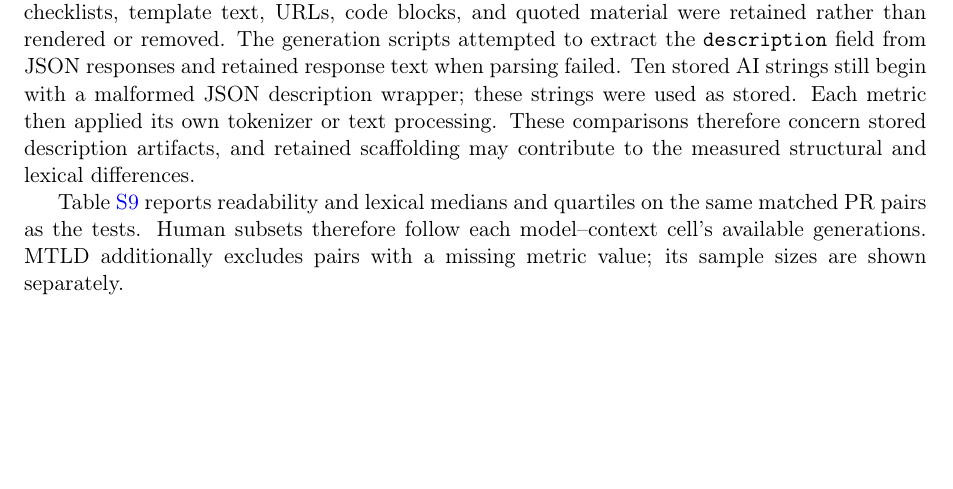
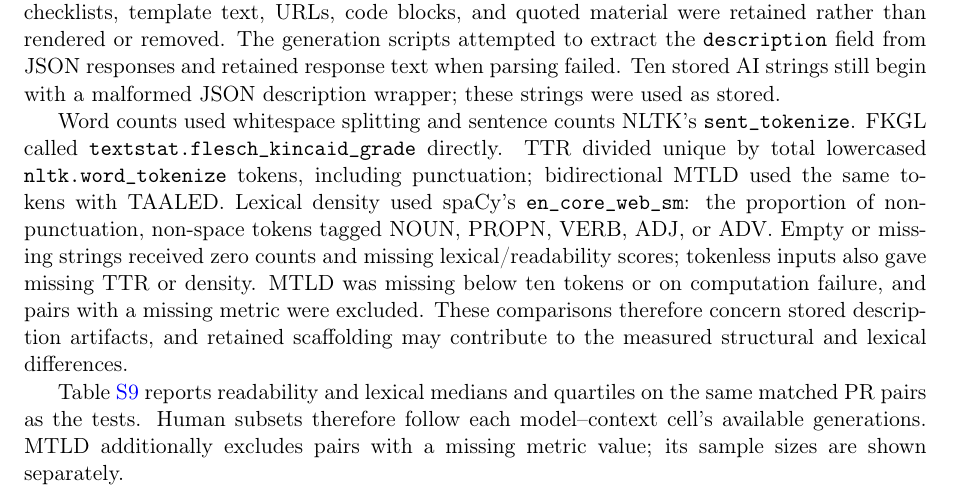
Before and after one commit to NAIST-SE/generated-ai-pull-requests-replication, a LaTeX document (supplementary/supplementary.tex): part of page 6 of 21, cut so that both start at the same text, the shorter picture padded with empty space. Compiled offline with pdfLaTeX.

Commit message:
Report metric processing and missing-value handling

```diff
--- a/supplementary/supplementary.tex
+++ b/supplementary/supplementary.tex
@@ -174,7 +174,9 @@ threshold, and Apple-MPS implementation.
 
 \subsection{Structural and lexical metric distributions}
 
-RQ2 used the PR body strings in the frozen corpus and the stored generated text. Markdown, checklists, template text, URLs, code blocks, and quoted material were retained rather than rendered or removed. The generation scripts attempted to extract the \texttt{description} field from JSON responses and retained response text when parsing failed. Ten stored AI strings still begin with a malformed JSON description wrapper; these strings were used as stored. Each metric then applied its own tokenizer or text processing. These comparisons therefore concern stored description artifacts, and retained scaffolding may contribute to the measured structural and lexical differences.
+RQ2 used the PR body strings in the frozen corpus and the stored generated text. Markdown, checklists, template text, URLs, code blocks, and quoted material were retained rather than rendered or removed. The generation scripts attempted to extract the \texttt{description} field from JSON responses and retained response text when parsing failed. Ten stored AI strings still begin with a malformed JSON description wrapper; these strings were used as stored.
+
+Word counts used whitespace splitting and sentence counts NLTK's \texttt{sent\_tokenize}. FKGL called \texttt{textstat.flesch\_kincaid\_grade} directly. TTR divided unique by total lowercased \texttt{nltk.word\_tokenize} tokens, including punctuation; bidirectional MTLD used the same tokens with TAALED. Lexical density used spaCy's \texttt{en\_core\_web\_sm}: the proportion of non-punctuation, non-space tokens tagged NOUN, PROPN, VERB, ADJ, or ADV. Empty or missing strings received zero counts and missing lexical/readability scores; tokenless inputs also gave missing TTR or density. MTLD was missing below ten tokens or on computation failure, and pairs with a missing metric were excluded. These comparisons therefore concern stored description artifacts, and retained scaffolding may contribute to the measured structural and lexical differences.
 
 Table~\ref{tab:rq2_feature_descriptives} reports readability and lexical medians and quartiles on the same matched PR pairs as the tests. Human subsets therefore follow each model--context cell's available generations. MTLD additionally excludes pairs with a missing metric value; its sample sizes are shown separately.
 
```
